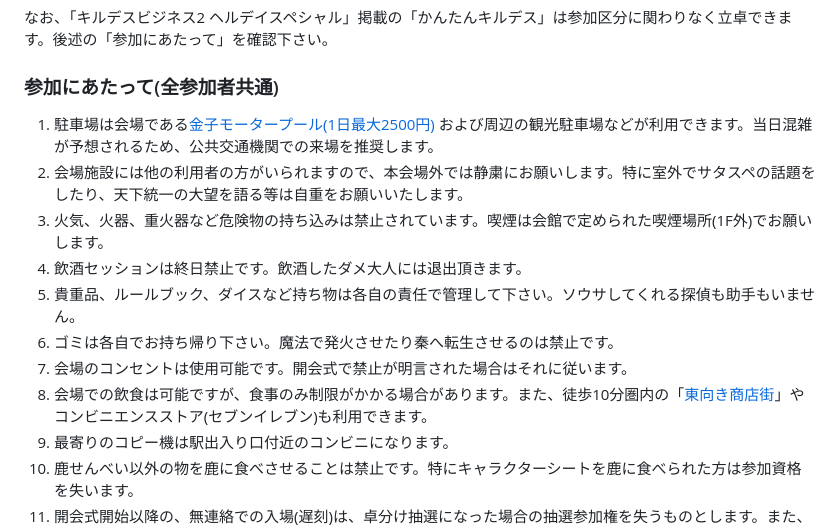
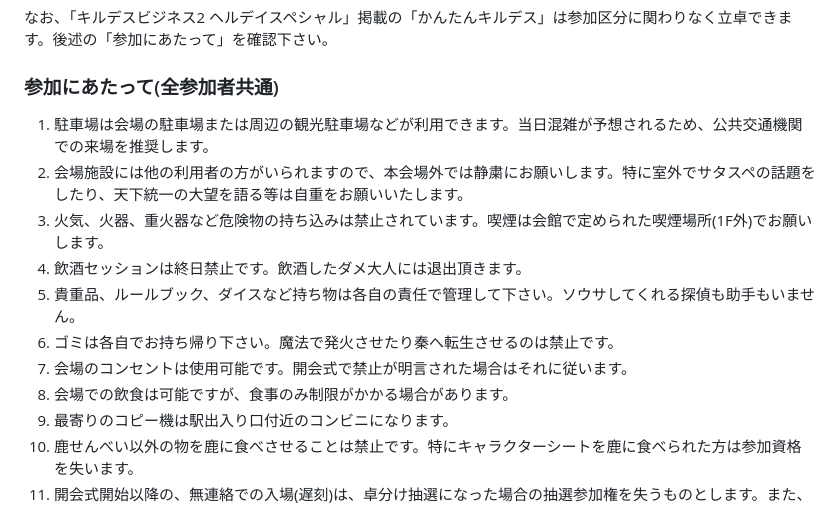
Before and after one commit to tennana/ebiconhq-site, a Markdown page: pages/rule.md, the part around the change. Rendered like a GitHub page.

Commit message:
fix: 近隣情報をコンベンションセンターVerに

```diff
--- a/pages/rule.md
+++ b/pages/rule.md
@@ -33,14 +33,14 @@ eleventyNavigation:
 
 ### 参加にあたって(全参加者共通)
 
-1. 駐車場は会場である[金子モータープール(1日最大2500円)](https://www.kaneko-parking.co.jp/service_2/) および周辺の観光駐車場などが利用できます。当日混雑が予想されるため、公共交通機関での来場を推奨します。
+1. 駐車場は会場の駐車場または周辺の観光駐車場などが利用できます。当日混雑が予想されるため、公共交通機関での来場を推奨します。
 2. 会場施設には他の利用者の方がいられますので、本会場外では静粛にお願いします。特に室外でサタスペの話題をしたり、天下統一の大望を語る等は自重をお願いいたします。
 3. 火気、火器、重火器など危険物の持ち込みは禁止されています。喫煙は会館で定められた喫煙場所(1F外)でお願いします。
 4. 飲酒セッションは終日禁止です。飲酒したダメ大人には退出頂きます。
 5. 貴重品、ルールブック、ダイスなど持ち物は各自の責任で管理して下さい。ソウサしてくれる探偵も助手もいません。
 6. ゴミは各自でお持ち帰り下さい。魔法で発火させたり秦へ転生させるのは禁止です。
 7. 会場のコンセントは使用可能です。開会式で禁止が明言された場合はそれに従います。
-8. 会場での飲食は可能ですが、食事のみ制限がかかる場合があります。また、徒歩10分圏内の「[東向き商店街](http://higashimuki.jp/)」やコンビニエンスストア(セブンイレブン)も利用できます。
+8. 会場での飲食は可能ですが、食事のみ制限がかかる場合があります。
 9. 最寄りのコピー機は駅出入り口付近のコンビニになります。
 10. 鹿せんべい以外の物を鹿に食べさせることは禁止です。特にキャラクターシートを鹿に食べられた方は参加資格を失います。
 11. 開会式開始以降の、無連絡での入場(遅刻)は、卓分け抽選になった場合の抽選参加権を失うものとします。また、連絡があっても卓分け終了後は参加頂けません。
```
